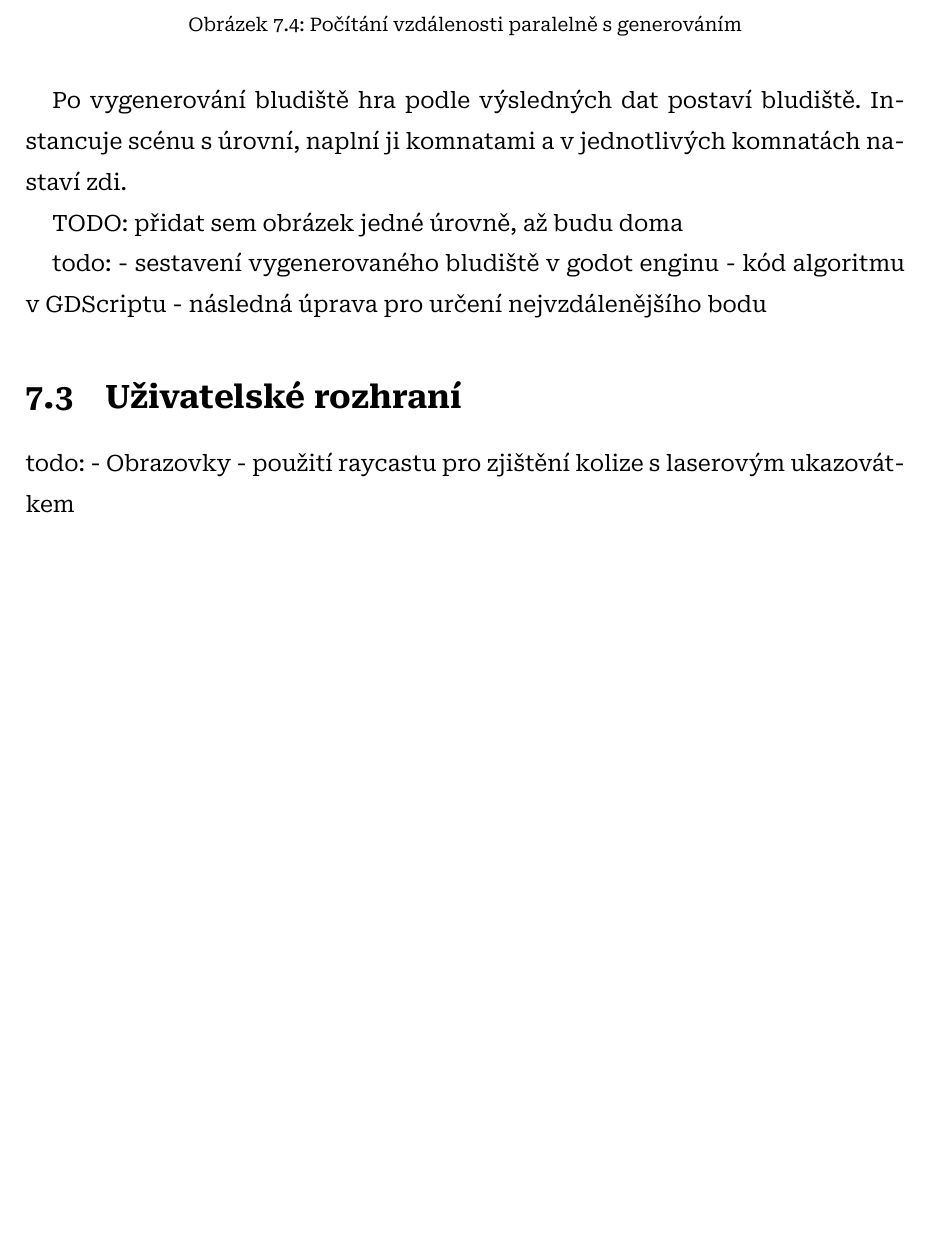
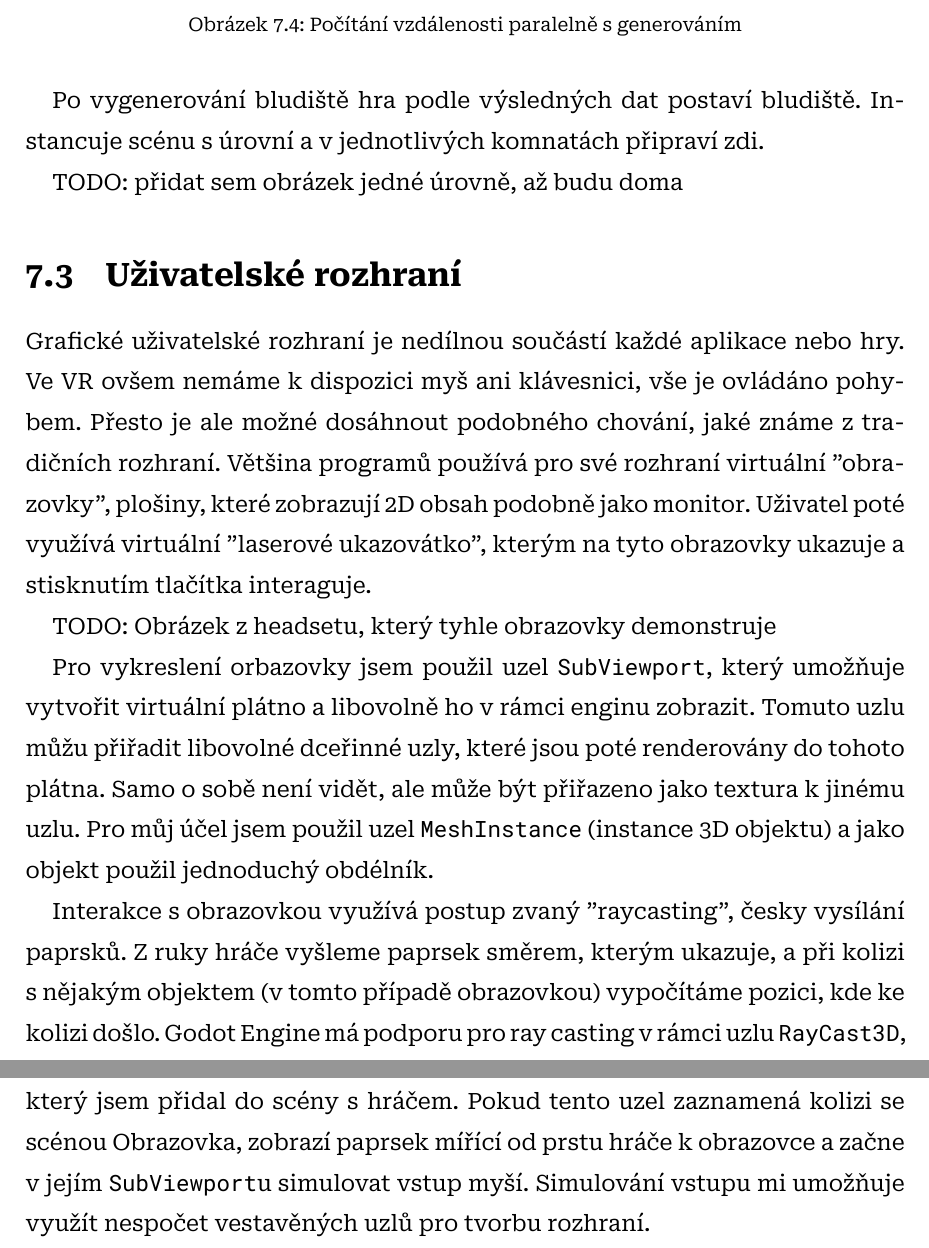
Before and after one commit to sykdan/puzzle_prism, a LaTeX thesis (SykdanMaturitniPrace.tex, which reads doc/2_PraktickaCast.tex): part of page 27 of 34 before the commit and two parts of pages 27 and 28 of 35 after it, the two joined at a grey line, cut so that both start at the same text, the shorter picture padded with empty space. Compiled offline with XeLaTeX.

Commit message:
dopadlo to vyborne, jsem jen trochu v soku

```diff
--- a/doc/2_PraktickaCast.tex
+++ b/doc/2_PraktickaCast.tex
@@ -149,19 +147,17 @@ Takto vygenerované bludiště nemá žádný začátek ani konec; je stvořené
   \caption{Počítání vzdálenosti paralelně s generováním}
 \end{figure}
 
-Po vygenerování bludiště hra podle výsledných dat postaví bludiště. Instancuje scénu s úrovní, naplní ji komnatami a v jednotlivých komnatách nastaví zdi.
+Po vygenerování bludiště hra podle výsledných dat postaví bludiště. Instancuje scénu s úrovní a v jednotlivých komnatách připraví zdi.
 
 TODO: přidat sem obrázek jedné úrovně, až budu doma
-
-
-todo:
-- sestavení vygenerovaného bludiště v godot enginu
-- kód algoritmu v GDScriptu
-- následná úprava pro určení nejvzdálenějšího bodu
 
 \label{uzivatelske_rozhrani}
 \section{Uživatelské rozhraní}
 
-todo:
-- Obrazovky
-- použití raycastu pro zjištění kolize s laserovým ukazovátkem
+Grafické uživatelské rozhraní je nedílnou součástí každé aplikace nebo hry. Ve VR ovšem nemáme k dispozici myš ani klávesnici, vše je ovládáno pohybem. Přesto je ale možné dosáhnout podobného chování, jaké známe z tradičních rozhraní. Většina programů používá pro své rozhraní virtuální "obrazovky", plošiny, které zobrazují 2D obsah podobně jako monitor. Uživatel poté využívá virtuální "laserové ukazovátko", kterým na tyto obrazovky ukazuje a stisknutím tlačítka interaguje.
+
+TODO: Obrázek z headsetu, který tyhle obrazovky demonstruje
+
+Pro vykreslení orbazovky jsem použil uzel \texttt{SubViewport}, který umožňuje vytvořit virtuální plátno a libovolně ho v rámci enginu zobrazit. Tomuto uzlu můžu přiřadit libovolné dceřinné uzly, které jsou poté renderovány do tohoto plátna. Samo o sobě není vidět, ale může být přiřazeno jako textura k jinému uzlu. Pro můj účel jsem použil uzel \texttt{MeshInstance} (instance 3D objektu) a jako objekt použil jednoduchý obdélník.
+
+Interakce s obrazovkou využívá postup zvaný "raycasting", česky vysílání paprsků. Z ruky hráče vyšleme paprsek směrem, kterým ukazuje, a při kolizi s nějakým objektem (v tomto případě obrazovkou) vypočítáme pozici, kde ke kolizi došlo. Godot Engine má podporu pro ray casting v rámci uzlu \texttt{RayCast3D}, který jsem přidal do scény s hráčem. Pokud tento uzel zaznamená kolizi se scénou Obrazovka, zobrazí paprsek mířící od prstu hráče k obrazovce a začne v jejím \texttt{SubViewport}u simulovat vstup myší. Simulování vstupu mi umožňuje využít nespočet vestavěných uzlů pro tvorbu rozhraní.
```
Also changed, not shown: doc/2_PraktickaCast.tex (6 more changed lines).
